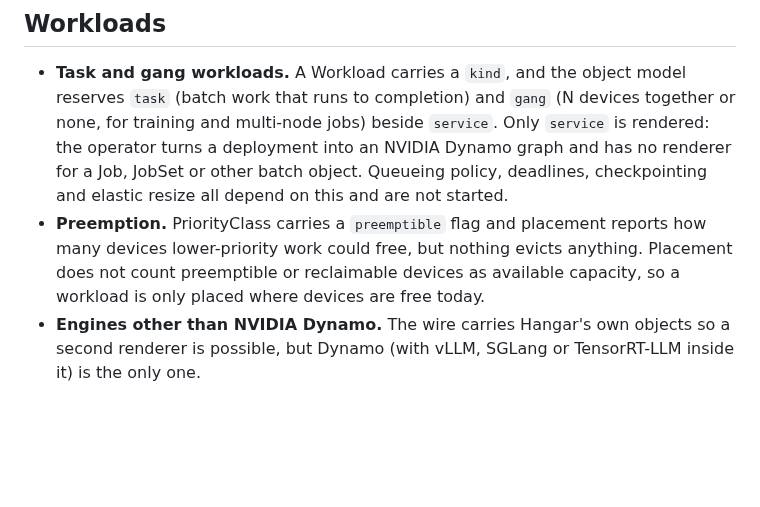
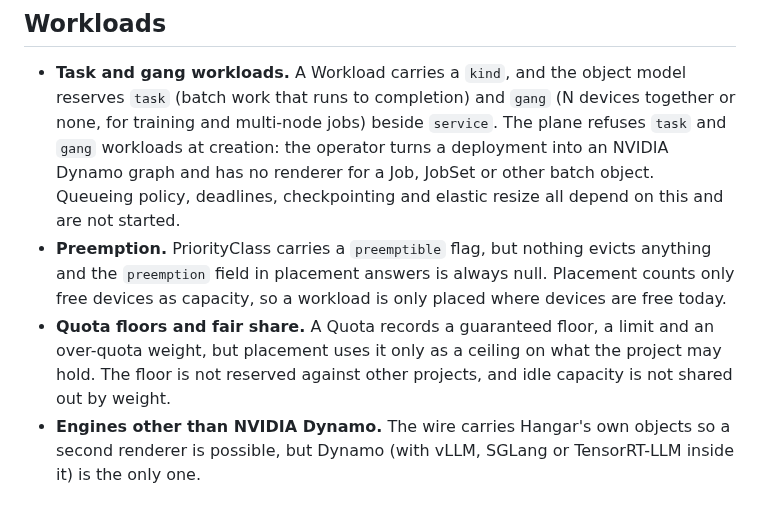
Before and after one commit to wingsmith-dev/wingsmith, a Markdown page: docs/roadmap.md, the part around the change. Rendered like a GitHub page; blank space fills up the shorter version.

```diff
--- a/docs/roadmap.md
+++ b/docs/roadmap.md
@@ -11,13 +11,16 @@ There are no dates. Order within a section is roughly the order the work is expe
 
 - **Task and gang workloads.** A Workload carries a `kind`, and the object model reserves `task`
   (batch work that runs to completion) and `gang` (N devices together or none, for training and
-  multi-node jobs) beside `service`. Only `service` is rendered: the operator turns a deployment
-  into an NVIDIA Dynamo graph and has no renderer for a Job, JobSet or other batch object. Queueing
+  multi-node jobs) beside `service`. The plane refuses `task` and `gang` workloads at creation:
+  the operator turns a deployment into an NVIDIA Dynamo graph and has no renderer for a Job, JobSet
+  or other batch object. Queueing
   policy, deadlines, checkpointing and elastic resize all depend on this and are not started.
-- **Preemption.** PriorityClass carries a `preemptible` flag and placement reports how many devices
-  lower-priority work could free, but nothing evicts anything. Placement does not count preemptible
-  or reclaimable devices as available capacity, so a workload is only placed where devices are free
-  today.
+- **Preemption.** PriorityClass carries a `preemptible` flag, but nothing evicts anything and the
+  `preemption` field in placement answers is always null. Placement counts only free devices as
+  capacity, so a workload is only placed where devices are free today.
+- **Quota floors and fair share.** A Quota records a guaranteed floor, a limit and an over-quota
+  weight, but placement uses it only as a ceiling on what the project may hold. The floor is not
+  reserved against other projects, and idle capacity is not shared out by weight.
 - **Engines other than NVIDIA Dynamo.** The wire carries Hangar's own objects so a second renderer
   is possible, but Dynamo (with vLLM, SGLang or TensorRT-LLM inside it) is the only one.
 
```
Also changed, not shown: docs/architecture/README.md (+17 -12 lines), docs/glossary.md (+4 -2 lines).
